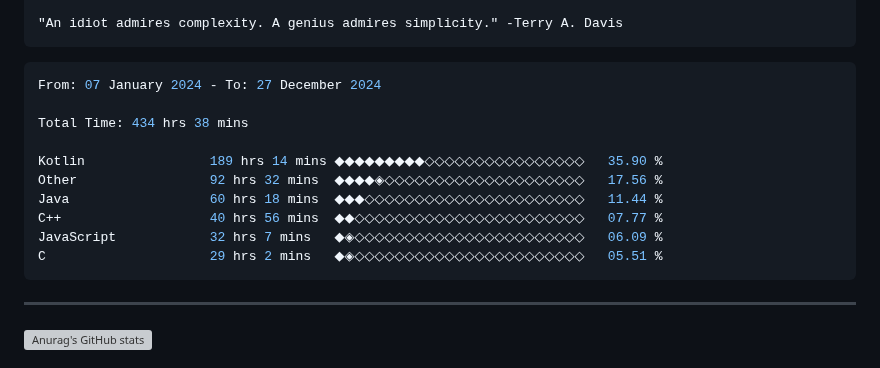
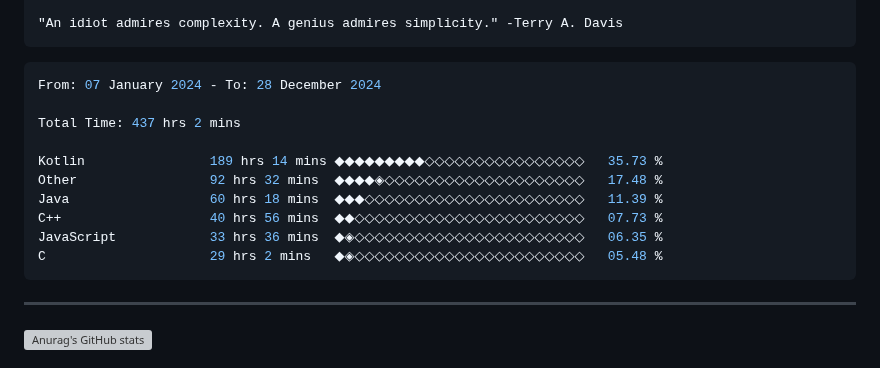
Before and after one commit to terminatedNULL/terminatedNULL, a Markdown page: README.md, the part around the change. Drawn GitHub-style; grey boxes are pictures that could not be loaded.

Commit message:
Updated waka-readme graph with new metrics

````diff
--- a/README.md
+++ b/README.md
@@ -16,16 +16,16 @@
 <!--START_SECTION:waka-->
 
 ```c++
-From: 07 January 2024 - To: 27 December 2024
+From: 07 January 2024 - To: 28 December 2024
 
-Total Time: 434 hrs 38 mins
+Total Time: 437 hrs 2 mins
 
-Kotlin                189 hrs 14 mins ◆◆◆◆◆◆◆◆◆◇◇◇◇◇◇◇◇◇◇◇◇◇◇◇◇   35.90 %
-Other                 92 hrs 32 mins  ◆◆◆◆◈◇◇◇◇◇◇◇◇◇◇◇◇◇◇◇◇◇◇◇◇   17.56 %
-Java                  60 hrs 18 mins  ◆◆◆◇◇◇◇◇◇◇◇◇◇◇◇◇◇◇◇◇◇◇◇◇◇   11.44 %
-C++                   40 hrs 56 mins  ◆◆◇◇◇◇◇◇◇◇◇◇◇◇◇◇◇◇◇◇◇◇◇◇◇   07.77 %
-JavaScript            32 hrs 7 mins   ◆◈◇◇◇◇◇◇◇◇◇◇◇◇◇◇◇◇◇◇◇◇◇◇◇   06.09 %
-C                     29 hrs 2 mins   ◆◈◇◇◇◇◇◇◇◇◇◇◇◇◇◇◇◇◇◇◇◇◇◇◇   05.51 %
+Kotlin                189 hrs 14 mins ◆◆◆◆◆◆◆◆◆◇◇◇◇◇◇◇◇◇◇◇◇◇◇◇◇   35.73 %
+Other                 92 hrs 32 mins  ◆◆◆◆◈◇◇◇◇◇◇◇◇◇◇◇◇◇◇◇◇◇◇◇◇   17.48 %
+Java                  60 hrs 18 mins  ◆◆◆◇◇◇◇◇◇◇◇◇◇◇◇◇◇◇◇◇◇◇◇◇◇   11.39 %
+C++                   40 hrs 56 mins  ◆◆◇◇◇◇◇◇◇◇◇◇◇◇◇◇◇◇◇◇◇◇◇◇◇   07.73 %
+JavaScript            33 hrs 36 mins  ◆◈◇◇◇◇◇◇◇◇◇◇◇◇◇◇◇◇◇◇◇◇◇◇◇   06.35 %
+C                     29 hrs 2 mins   ◆◈◇◇◇◇◇◇◇◇◇◇◇◇◇◇◇◇◇◇◇◇◇◇◇   05.48 %
 ```
 
 <!--END_SECTION:waka-->
````
